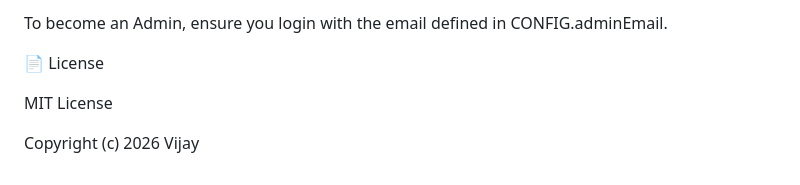
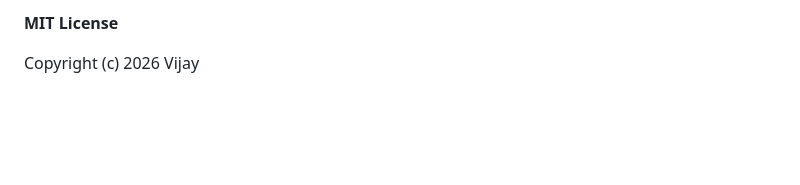
Before and after one commit to Vijayrajdev/JobTrackr, a Markdown page: README.md, the part around one of its changes. Rendered like a GitHub page; blank space fills up the shorter version.

```diff
--- a/README.md
+++ b/README.md
@@ -161,8 +121,4 @@ Admin: Can view applications from ALL users (indicated by the user's email under
 
-To become an Admin, ensure you login with the email defined in CONFIG.adminEmail.
-
-📄 License
-
-MIT License
+**MIT License**
 
 Copyright (c) 2026 Vijay
```
Also changed, not shown: other parts of README.md (+88 -128 lines).
